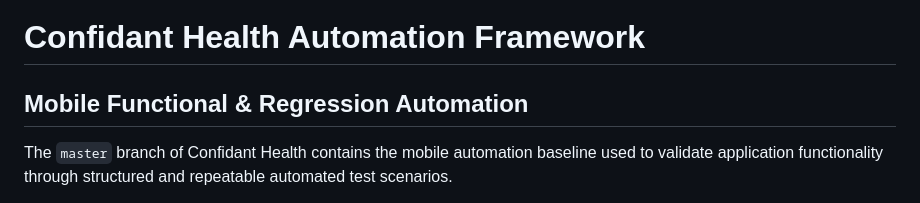
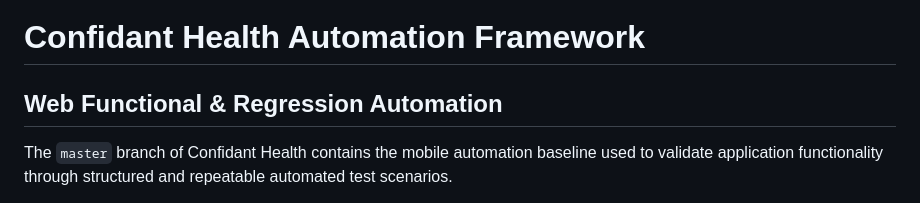
Before and after one commit to haroondhanyal/Confidant-Health, a Markdown page: README.md, the part around the change. Rendered like a GitHub page.

Commit message:
Update README to reflect web automation focus

```diff
--- a/README.md
+++ b/README.md
@@ -1,6 +1,6 @@
 # Confidant Health Automation Framework
 
-## Mobile Functional & Regression Automation
+## Web Functional & Regression Automation
 
 The `master` branch of Confidant Health contains the mobile automation baseline used to validate application functionality through structured and repeatable automated test scenarios.
 
```
